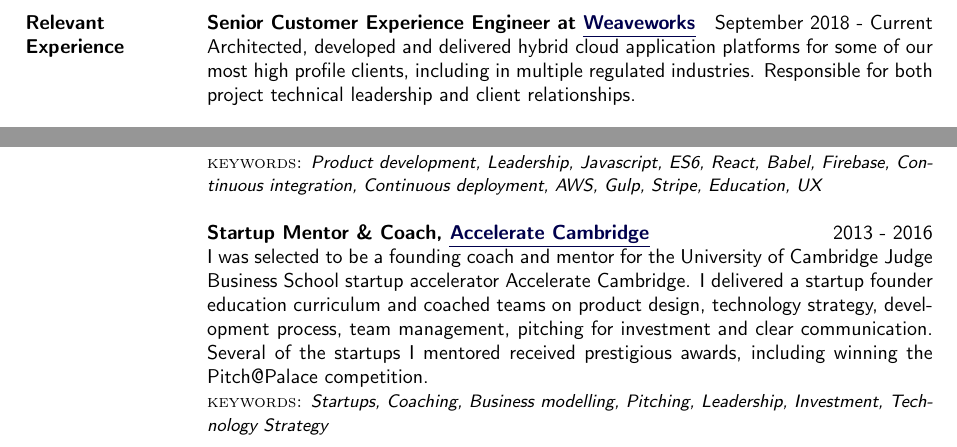
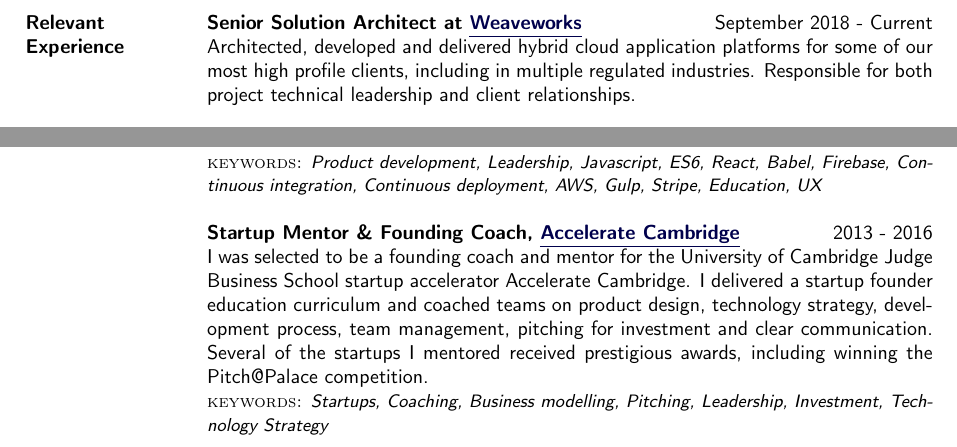
Before and after one commit to bricef/CV, a LaTeX CV (Brice-Fernandes-CV.tex): two parts of page 2 of 3, joined at a grey line, cut so that both start at the same text. Compiled offline with pdfLaTeX.

Commit message:
Update to align title with industry nomenclature

```diff
--- a/Brice-Fernandes-CV.tex
+++ b/Brice-Fernandes-CV.tex
@@ -307,7 +307,7 @@ English, French (Native), Spanish (Basic)
 
 \section{Relevant Experience}
 %
-\textbf{Senior Customer Experience Engineer at \linkto{https://weave.works}{Weaveworks}} \hfill September 2018 - Current\\
+\textbf{Senior Solution Architect at \linkto{https://weave.works}{Weaveworks}} \hfill September 2018 - Current\\
 Architected, developed and delivered hybrid cloud application platforms for some of our most high profile clients, including in multiple regulated industries. Responsible for both project technical leadership and client relationships.
 
 \blankline
@@ -346,7 +346,7 @@ Founded an online education company delivering high quality online education to
 
 \blankline
 
-\textbf{Startup Mentor \& Coach, \linkto{https://www.jbs.cam.ac.uk/entrepreneurship/programmes/accelerate-cambridge/programmes/}{Accelerate Cambridge}}  \hfill 2013 - 2016\\
+\textbf{Startup Mentor \& Founding Coach, \linkto{https://www.jbs.cam.ac.uk/entrepreneurship/programmes/accelerate-cambridge/programmes/}{Accelerate Cambridge}}  \hfill 2013 - 2016\\
 I was selected to be a founding coach and mentor for the University of Cambridge Judge Business School startup accelerator Accelerate Cambridge. I delivered a startup founder education curriculum and coached teams on product design, technology strategy, development process, team management, pitching for investment and clear communication. Several of the startups I mentored received prestigious awards, including winning the Pitch@Palace competition. \\
 {\small \textsc{keywords:} \emph{Startups, Coaching, Business modelling, Pitching, Leadership, Investment, Technology Strategy}}
 
```
Also changed, not shown: Brice-Fernandes-CV.pdf.
